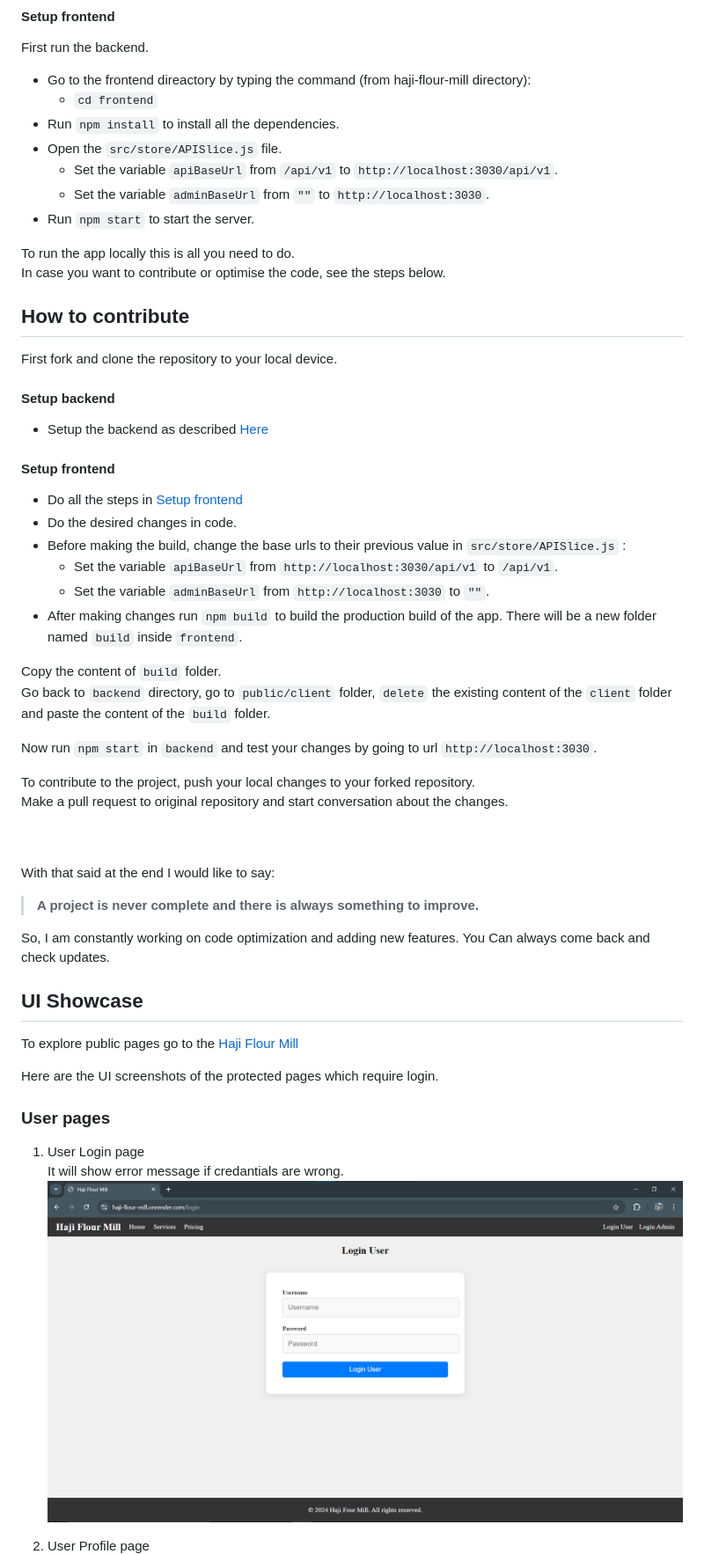
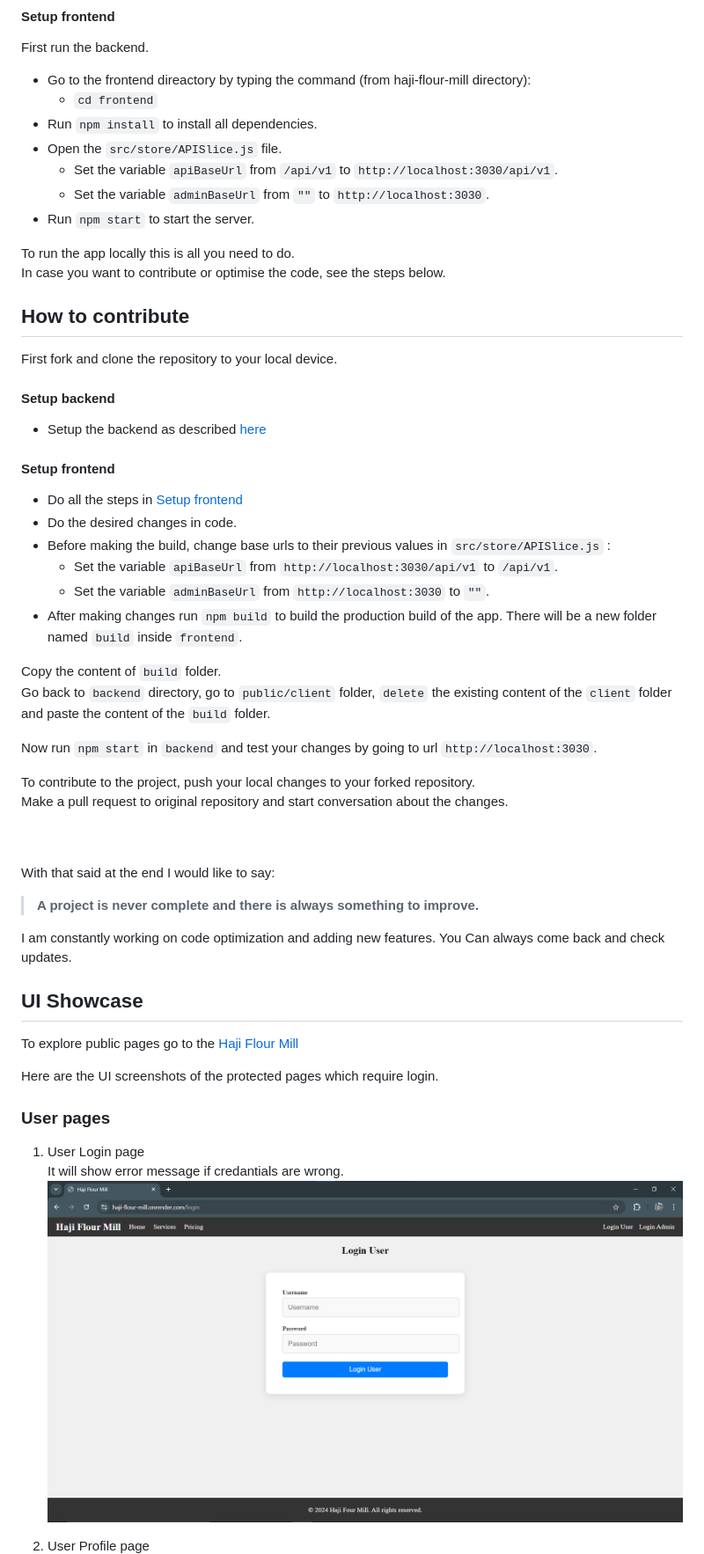
Before and after one commit to mohamedhesham221/haji-flour-mill, a Markdown page: Readme.md, the part around one of its changes. Shown at 88% size. Rendered like a GitHub page.

```diff
--- a/Readme.md
+++ b/Readme.md
@@ -77,26 +77,26 @@ First run the backend.
 
 - Go to the frontend direactory by typing the command (from haji-flour-mill directory):
   - `cd frontend`
-- Run `npm install` to install all the dependencies.
+- Run `npm install` to install all dependencies.
 - Open the `src/store/APISlice.js` file.
   - Set the variable `apiBaseUrl` from `/api/v1` to `http://localhost:3030/api/v1`.
   - Set the variable `adminBaseUrl` from `""` to `http://localhost:3030`.
 - Run `npm start` to start the server.
 
 
-To run the app locally this is all you need to do.\
+To run the app locally this is all you need to do.
 In case you want to contribute or optimise the code, see the steps below.
 
 ## How to contribute
 First fork and clone the repository to your local device.
 
 #### Setup backend
-- Setup the backend as described [Here](#setup-backend)
+- Setup the backend as described [here](#setup-backend)
 
 #### Setup frontend
 - Do all the steps in [Setup frontend](#setup-frontend)
 - Do the desired changes in code.
-- Before making the build, change the base urls to their previous value in `src/store/APISlice.js` :
+- Before making the build, change base urls to their previous values in `src/store/APISlice.js` :
   - Set the variable `apiBaseUrl` from `http://localhost:3030/api/v1` to `/api/v1`.
   - Set the variable `adminBaseUrl` from `http://localhost:3030` to `""`.
 - After making changes run `npm build` to build the production build of the app. There will be a new folder named `build` inside `frontend`.
@@ -107,17 +107,16 @@ Go back to `backend` directory, go to `public/client` folder, `delete` the exist
 Now run `npm start` in `backend` and test your changes by going to url `http://localhost:3030`.
 
 
-To contribute to the project, push your local changes to your forked repository.\
+To contribute to the project, push your local changes to your forked repository.
 Make a pull request to original repository and start conversation about the changes.
 
 \
 \
 With that said at the end I would like to say:
 
-
 > **A project is never complete and there is always something to improve.**
 
-So, I am constantly working on code optimization and adding new features. You Can always come back and check updates.
+I am constantly working on code optimization and adding new features. You Can always come back and check updates.
 
 ## UI Showcase
 To explore public pages go to the [Haji Flour Mill](https://haji-flour-mill.onrender.com/)
@@ -125,9 +124,8 @@ To explore public pages go to the [Haji Flour Mill](https://haji-flour-mill.onre
 Here are the UI screenshots of the protected pages which require login.
 
 ### User pages
-1. User Login page  \
+1. User Login page
   It will show error message if credantials are wrong.
-\
-![User Login Page](/screenshots/01.%20user%20login%20page.png?raw=true "User Login Page")
+  ![User Login Page](/screenshots/01.%20user%20login%20page.png?raw=true "User Login Page")
 
 2. User Profile page
```
Also changed, not shown: other parts of Readme.md (+42 -62 lines).
